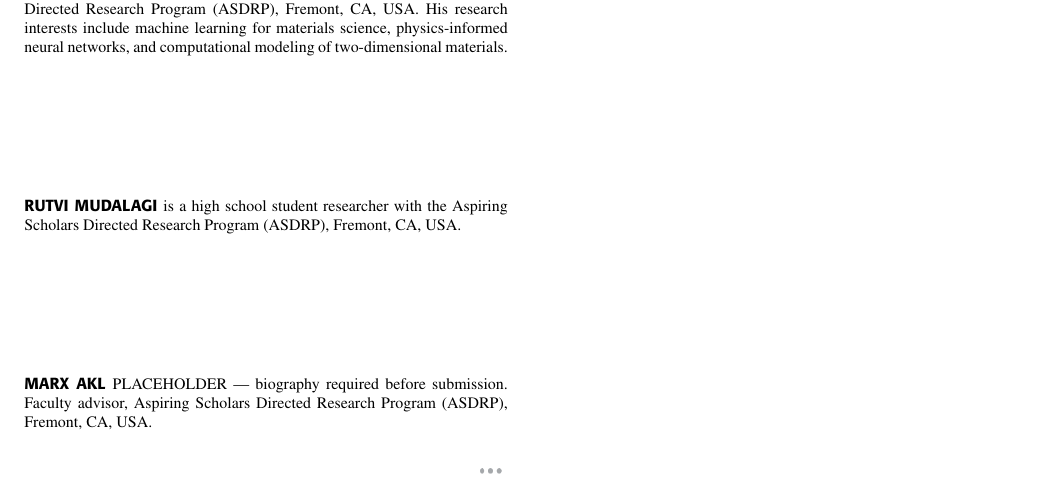
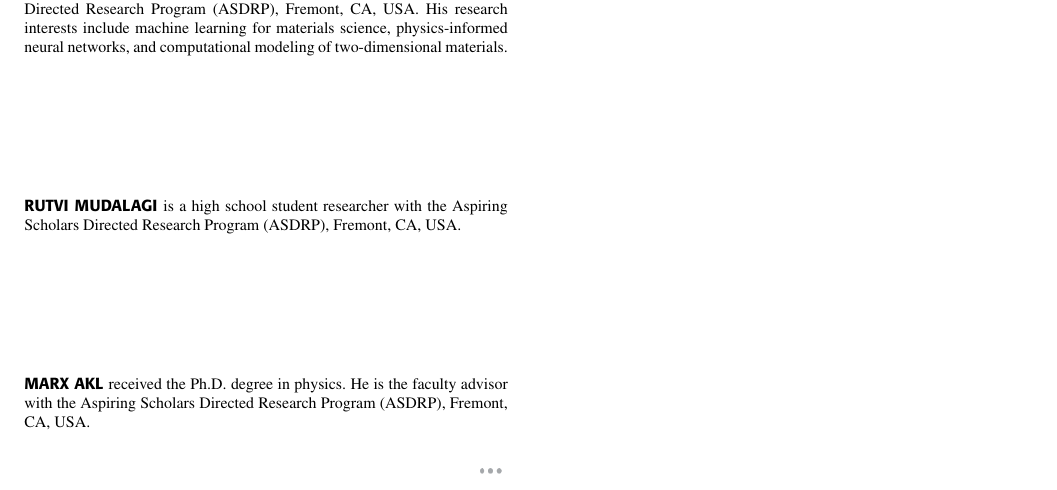
Before and after one commit to adhvayjagadeesh/DFT---Machine-Learning--PINN, a LaTeX paper (paper/ieee_access/main.tex): part of page 9 of 9, cut so that both start at the same text. The pictures show the PDF file paper/ieee_access/main.pdf that the author committed with the source.

Commit message:
Add Marx Akl biography; no placeholders remain
Both biographies are brief stubs. IEEE Access accepts them as-is, but a
note in the source flags them for expansion before submission.

```diff
--- a/paper/ieee_access/main.tex
+++ b/paper/ieee_access/main.tex
@@ -401,7 +401,7 @@ is a high school student researcher with the Aspiring Scholars Directed Research
 \end{IEEEbiographynophoto}
 
 \begin{IEEEbiographynophoto}{Marx Akl}
-PLACEHOLDER --- biography required before submission. Faculty advisor, Aspiring Scholars Directed Research Program (ASDRP), Fremont, CA, USA.
+received the Ph.D. degree in physics. He is the faculty advisor with the Aspiring Scholars Directed Research Program (ASDRP), Fremont, CA, USA.
 \end{IEEEbiographynophoto}
 
 \EOD
```
Also changed, not shown: paper/ieee_access/main.pdf, paper/ieee_access/main.tex (4 more changed lines).
